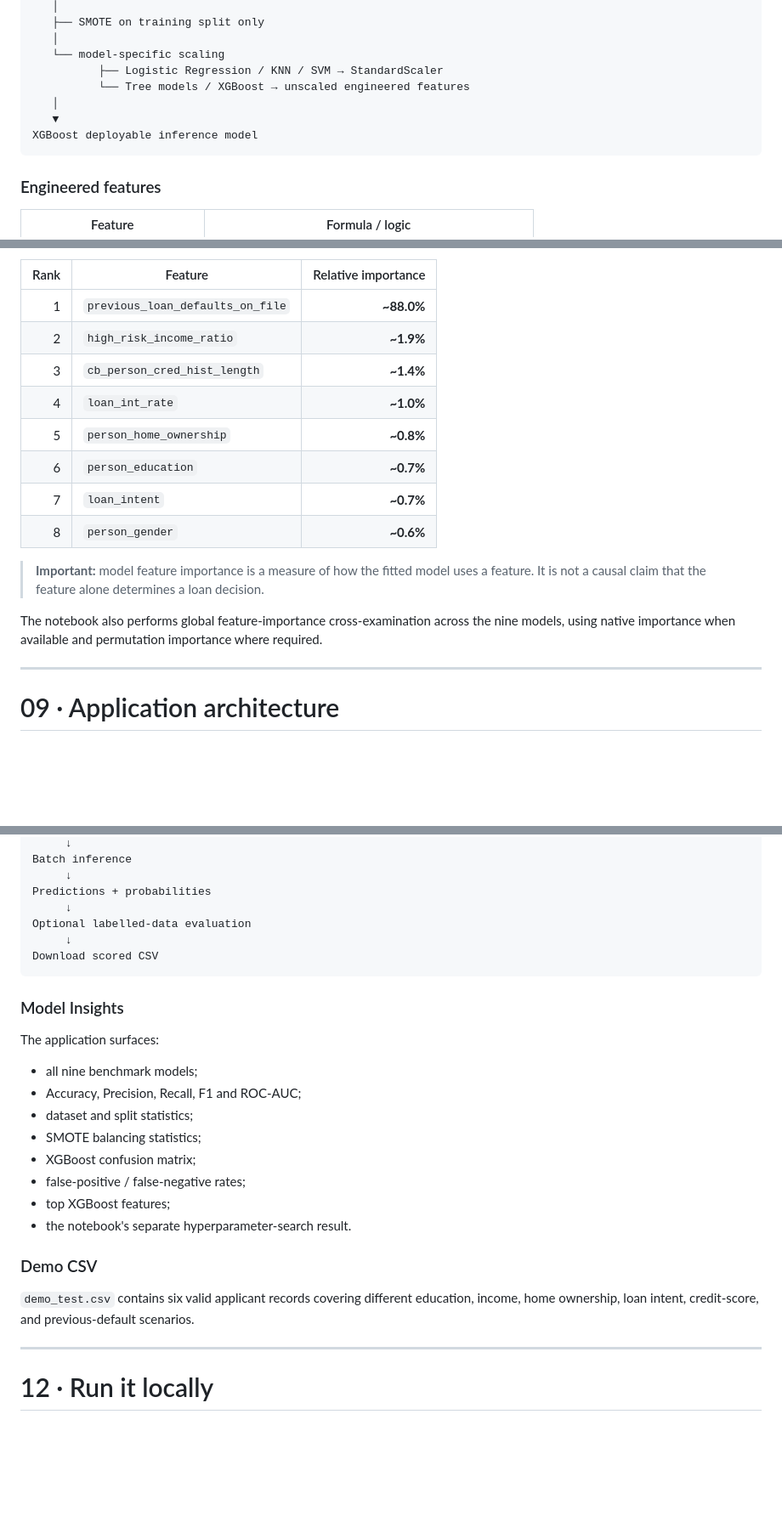
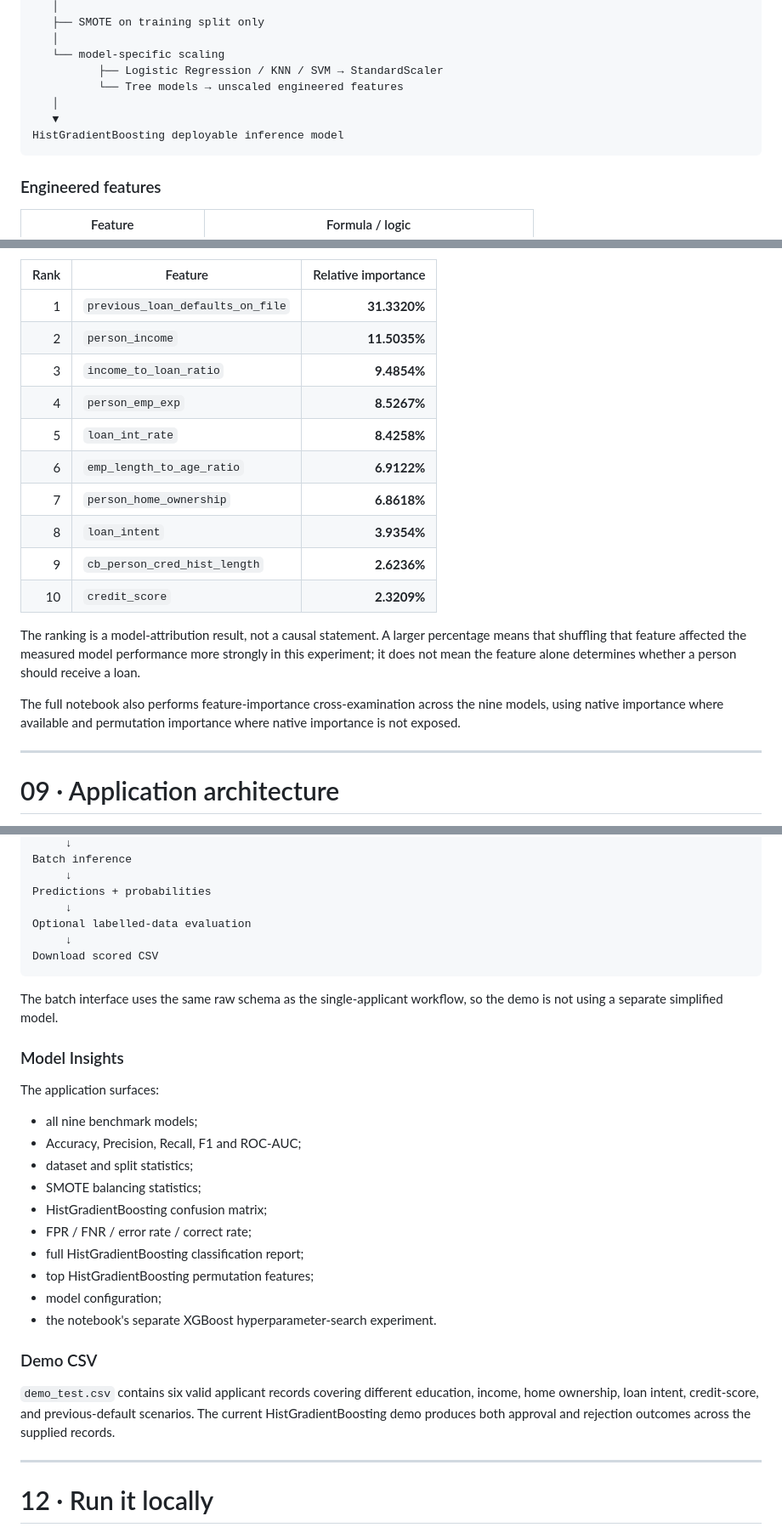
Before and after one commit to engyusufayman06/loan-prediction-nti, a Markdown page: README.md, 3 parts joined by grey strips. Shown at 85% size. GitHub-like rendering; blank space fills up the shorter version.

````diff
--- a/README.md
+++ b/README.md
@@ -177,10 +178,10 @@ Raw data
    │
    └── model-specific scaling
           ├── Logistic Regression / KNN / SVM → StandardScaler
-          └── Tree models / XGBoost → unscaled engineered features
+          └── Tree models → unscaled engineered features
    │
    ▼
-XGBoost deployable inference model
+HistGradientBoosting deployable inference model
 ```
 
 ### Engineered features
@@ -335,18 +331,20 @@ The notebook's global feature-importance chart shows the following top XGBoost f
 
 | Rank | Feature | Relative importance |
 |---:|---|---:|
-| 1 | `previous_loan_defaults_on_file` | **~88.0%** |
-| 2 | `high_risk_income_ratio` | **~1.9%** |
-| 3 | `cb_person_cred_hist_length` | **~1.4%** |
-| 4 | `loan_int_rate` | **~1.0%** |
-| 5 | `person_home_ownership` | **~0.8%** |
-| 6 | `person_education` | **~0.7%** |
-| 7 | `loan_intent` | **~0.7%** |
-| 8 | `person_gender` | **~0.6%** |
+| 1 | `previous_loan_defaults_on_file` | **31.3320%** |
+| 2 | `person_income` | **11.5035%** |
+| 3 | `income_to_loan_ratio` | **9.4854%** |
+| 4 | `person_emp_exp` | **8.5267%** |
+| 5 | `loan_int_rate` | **8.4258%** |
+| 6 | `emp_length_to_age_ratio` | **6.9122%** |
+| 7 | `person_home_ownership` | **6.8618%** |
+| 8 | `loan_intent` | **3.9354%** |
+| 9 | `cb_person_cred_hist_length` | **2.6236%** |
+| 10 | `credit_score` | **2.3209%** |
 
-> **Important:** model feature importance is a measure of how the fitted model uses a feature. It is not a causal claim that the feature alone determines a loan decision.
+The ranking is a model-attribution result, not a causal statement. A larger percentage means that shuffling that feature affected the measured model performance more strongly in this experiment; it does not mean the feature alone determines whether a person should receive a loan.
 
-The notebook also performs global feature-importance cross-examination across the nine models, using native importance when available and permutation importance where required.
+The full notebook also performs feature-importance cross-examination across the nine models, using native importance where available and permutation importance where native importance is not exposed.
 
 ---
 
@@ -450,6 +448,8 @@ Optional labelled-data evaluation
 Download scored CSV
 ```
 
+The batch interface uses the same raw schema as the single-applicant workflow, so the demo is not using a separate simplified model.
+
 ### Model Insights
 
 The application surfaces:
@@ -458,14 +458,16 @@ The application surfaces:
 - Accuracy, Precision, Recall, F1 and ROC-AUC;
 - dataset and split statistics;
 - SMOTE balancing statistics;
-- XGBoost confusion matrix;
-- false-positive / false-negative rates;
-- top XGBoost features;
-- the notebook's separate hyperparameter-search result.
+- HistGradientBoosting confusion matrix;
+- FPR / FNR / error rate / correct rate;
+- full HistGradientBoosting classification report;
+- top HistGradientBoosting permutation features;
+- model configuration;
+- the notebook's separate XGBoost hyperparameter-search experiment.
 
 ### Demo CSV
 
-`demo_test.csv` contains six valid applicant records covering different education, income, home ownership, loan intent, credit-score, and previous-default scenarios.
+`demo_test.csv` contains six valid applicant records covering different education, income, home ownership, loan intent, credit-score, and previous-default scenarios. The current HistGradientBoosting demo produces both approval and rejection outcomes across the supplied records.
 
 ---
 
````
Also changed, not shown: other parts of README.md (+81 -70 lines).
